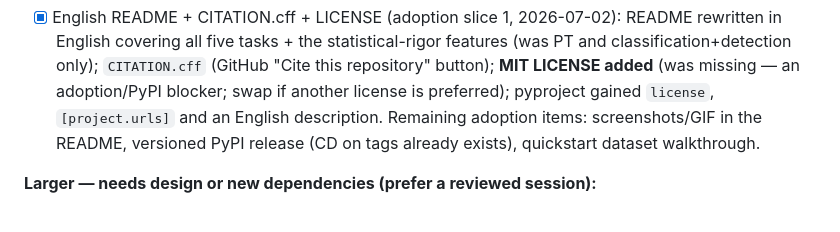
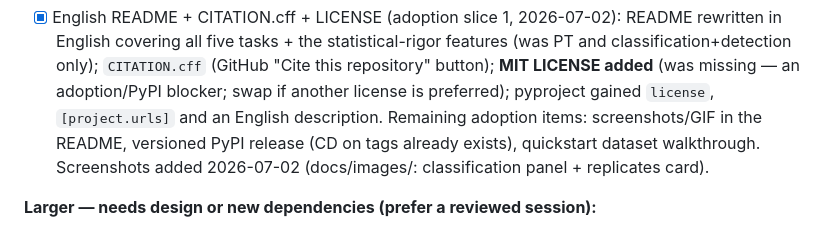
Before and after one commit to marcus-vreis/VisionForge, a Markdown page: documentation/TASKS.md, the part around the change. GitHub-like rendering.

Commit message:
docs(readme): screenshots — classification panel + multi-seed replicates card
Captured from the live GUI at 1440x960 (Playwright, CSS-pixel scale) into
docs/images/: the classification panel (canonical header + strategy selector)
under the intro, and the regression replicates card (mesma config, N seeds,
média ± IC 95%) opening the 'Built for defensible results' section.

```diff
--- a/documentation/TASKS.md
+++ b/documentation/TASKS.md
@@ -698,7 +698,8 @@ and lost reachable features their backends support. Bricks, by severity:
   adoption/PyPI blocker; swap if another license is preferred); pyproject
   gained `license`, `[project.urls]` and an English description. Remaining
   adoption items: screenshots/GIF in the README, versioned PyPI release
-  (CD on tags already exists), quickstart dataset walkthrough.
+  (CD on tags already exists), quickstart dataset walkthrough. Screenshots
+  added 2026-07-02 (docs/images/: classification panel + replicates card).
 
 **Larger — needs design or new dependencies (prefer a reviewed session):**
 - **Dark/light theme toggle** — needs a coherent light palette for the dark-first
```
Also changed, not shown: README.md (+4 -0 lines), docs/images/vf-classification.png (added), docs/images/vf-replicates.png (added).
